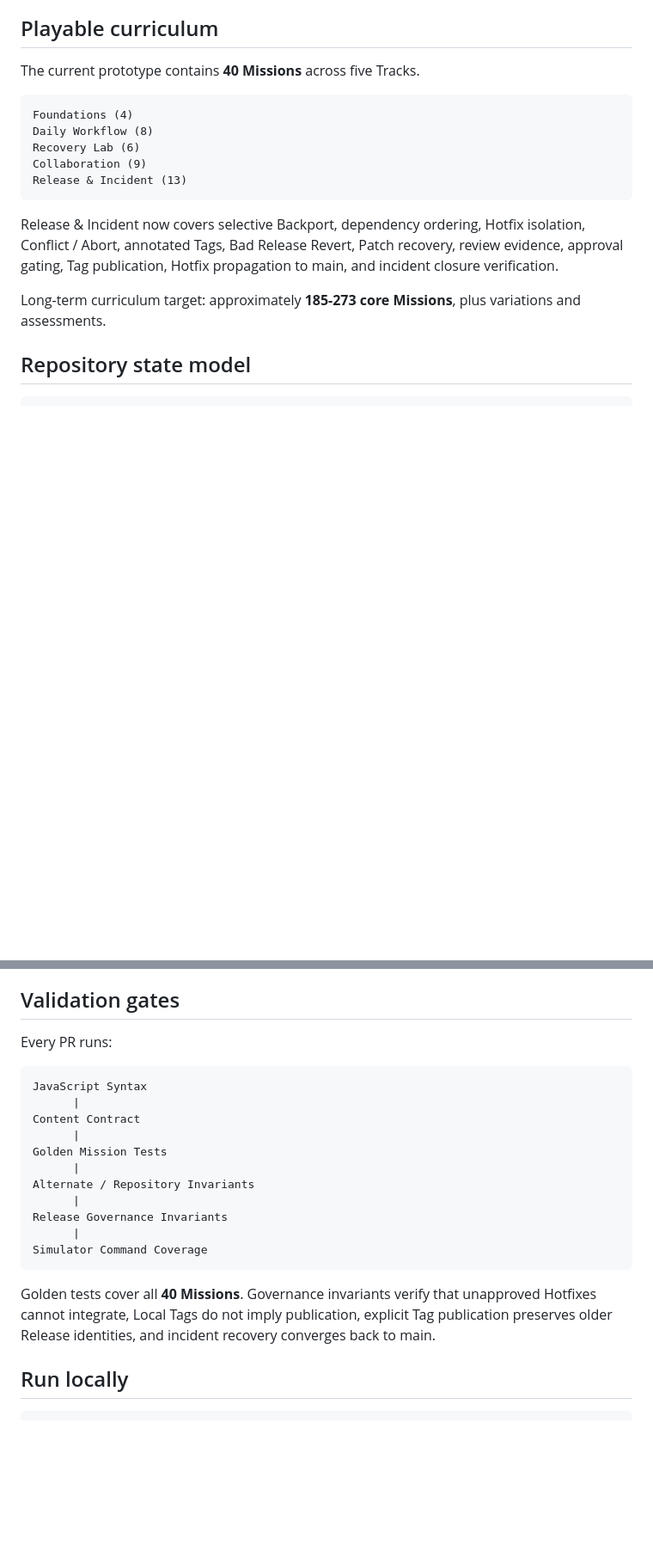
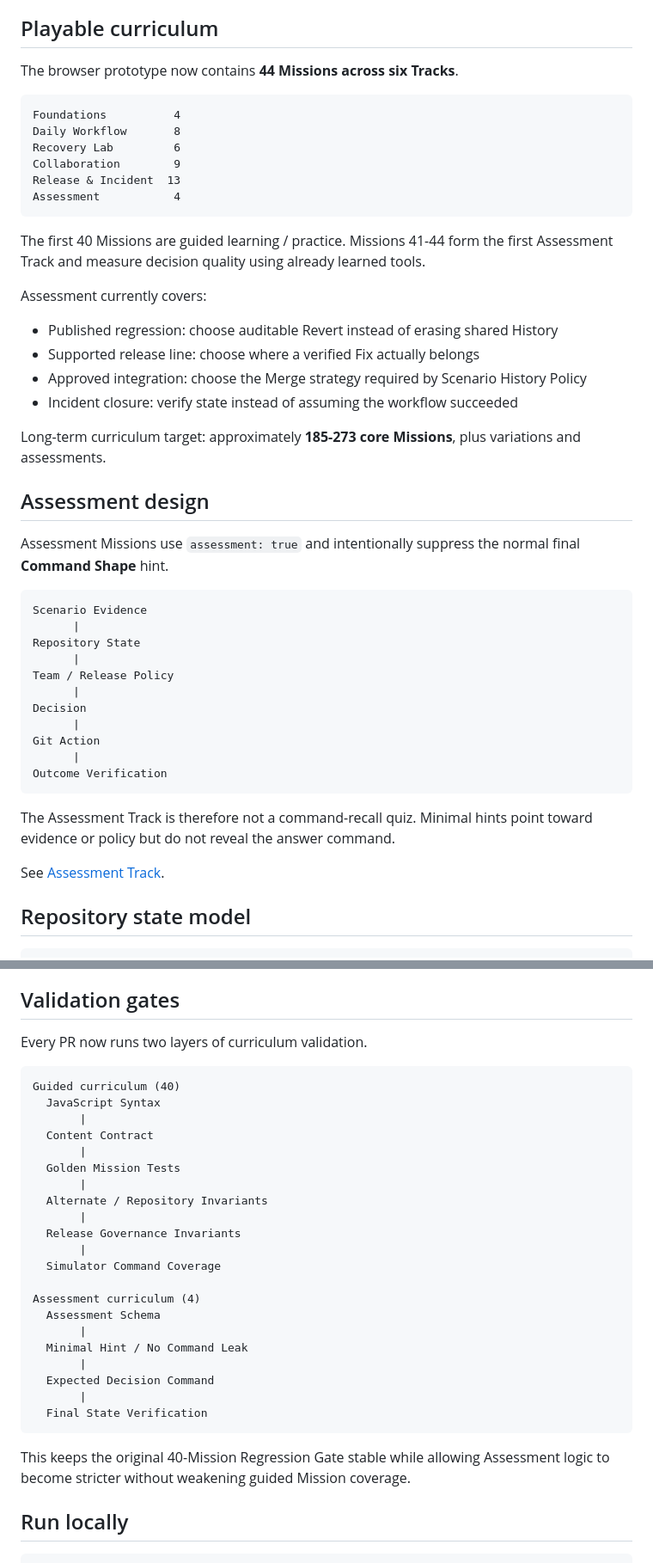
Before and after one commit to kjlee-inlct/git_adventures, a Markdown page: README.md, 2 parts joined by grey strips. Shown at 86% size. Rendered like a GitHub page; blank space fills up the shorter version.

Commit message:
README에 44개 Mission Assessment Track 반영

````diff
--- a/README.md
+++ b/README.md
@@ -21,19 +21,49 @@ The learner receives a realistic repository situation, inspects Local / Remote s
 
 ## Playable curriculum
 
-The current prototype contains **40 Missions** across five Tracks.
+The browser prototype now contains **44 Missions across six Tracks**.
 
 ```text
-Foundations (4)
-Daily Workflow (8)
-Recovery Lab (6)
-Collaboration (9)
-Release & Incident (13)
+Foundations          4
+Daily Workflow       8
+Recovery Lab         6
+Collaboration        9
+Release & Incident  13
+Assessment           4
 ```
 
-Release & Incident now covers selective Backport, dependency ordering, Hotfix isolation, Conflict / Abort, annotated Tags, Bad Release Revert, Patch recovery, review evidence, approval gating, Tag publication, Hotfix propagation to main, and incident closure verification.
+The first 40 Missions are guided learning / practice. Missions 41-44 form the first Assessment Track and measure decision quality using already learned tools.
+
+Assessment currently covers:
+
+- Published regression: choose auditable Revert instead of erasing shared History
+- Supported release line: choose where a verified Fix actually belongs
+- Approved integration: choose the Merge strategy required by Scenario History Policy
+- Incident closure: verify state instead of assuming the workflow succeeded
 
 Long-term curriculum target: approximately **185-273 core Missions**, plus variations and assessments.
+
+## Assessment design
+
+Assessment Missions use `assessment: true` and intentionally suppress the normal final **Command Shape** hint.
+
+```text
+Scenario Evidence
+      |
+Repository State
+      |
+Team / Release Policy
+      |
+Decision
+      |
+Git Action
+      |
+Outcome Verification
+```
+
+The Assessment Track is therefore not a command-recall quiz. Minimal hints point toward evidence or policy but do not reveal the answer command.
+
+See [Assessment Track](docs/assessment-track.md).
 
 ## Repository state model
 
@@ -122,23 +152,33 @@ Key rules:
 
 ## Validation gates
 
-Every PR runs:
+Every PR now runs two layers of curriculum validation.
 
 ```text
-JavaScript Syntax
-      |
-Content Contract
-      |
-Golden Mission Tests
-      |
-Alternate / Repository Invariants
-      |
-Release Governance Invariants
-      |
-Simulator Command Coverage
+Guided curriculum (40)
+  JavaScript Syntax
+       |
+  Content Contract
+       |
+  Golden Mission Tests
+       |
+  Alternate / Repository Invariants
+       |
+  Release Governance Invariants
+       |
+  Simulator Command Coverage
+
+Assessment curriculum (4)
+  Assessment Schema
+       |
+  Minimal Hint / No Command Leak
+       |
+  Expected Decision Command
+       |
+  Final State Verification
 ```
 
-Golden tests cover all **40 Missions**. Governance invariants verify that unapproved Hotfixes cannot integrate, Local Tags do not imply publication, explicit Tag publication preserves older Release identities, and incident recovery converges back to main.
+This keeps the original 40-Mission Regression Gate stable while allowing Assessment logic to become stricter without weakening guided Mission coverage.
 
 ## Run locally
 
````
Also changed, not shown: other parts of README.md (+8 -7 lines).
